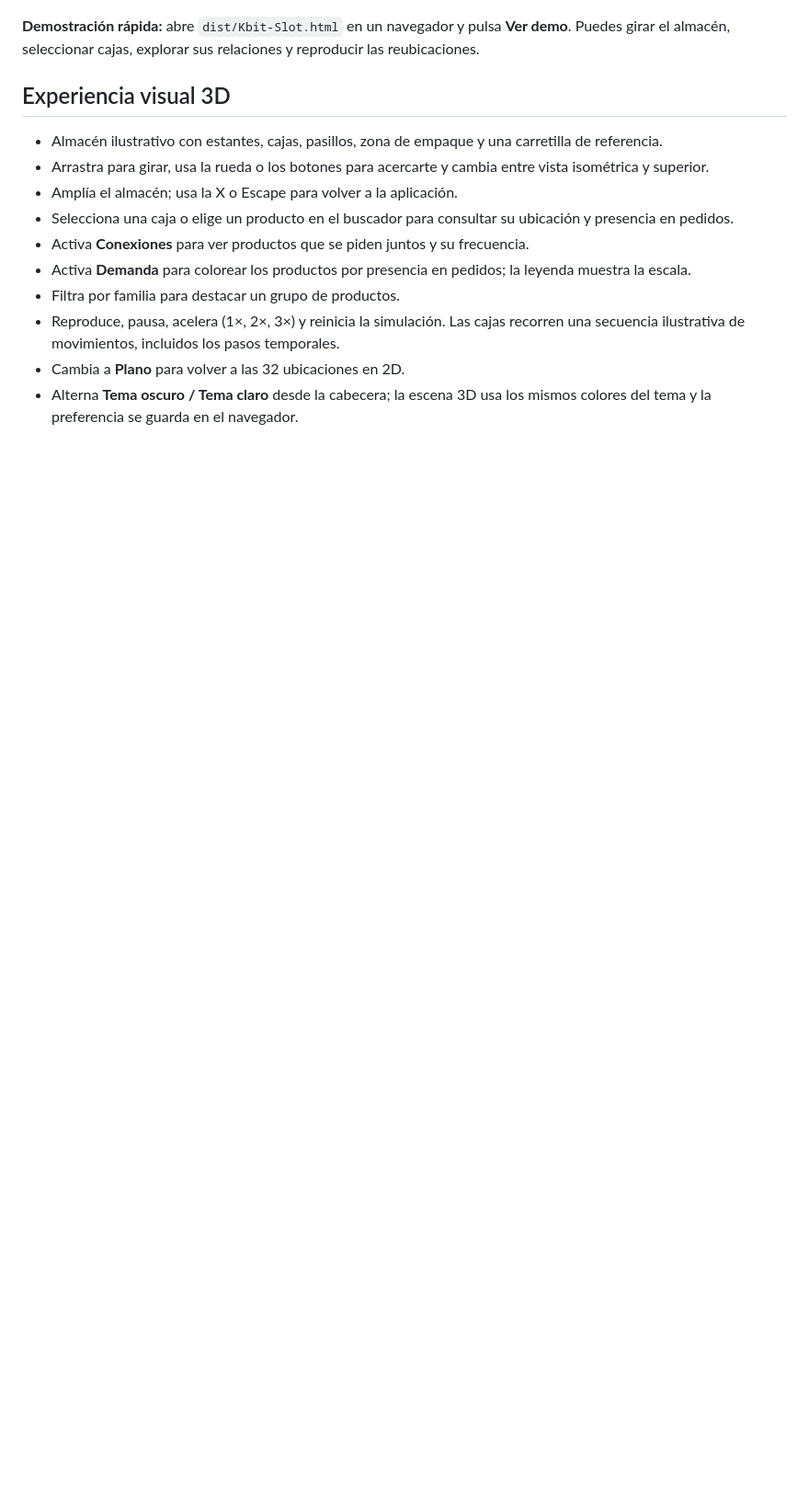
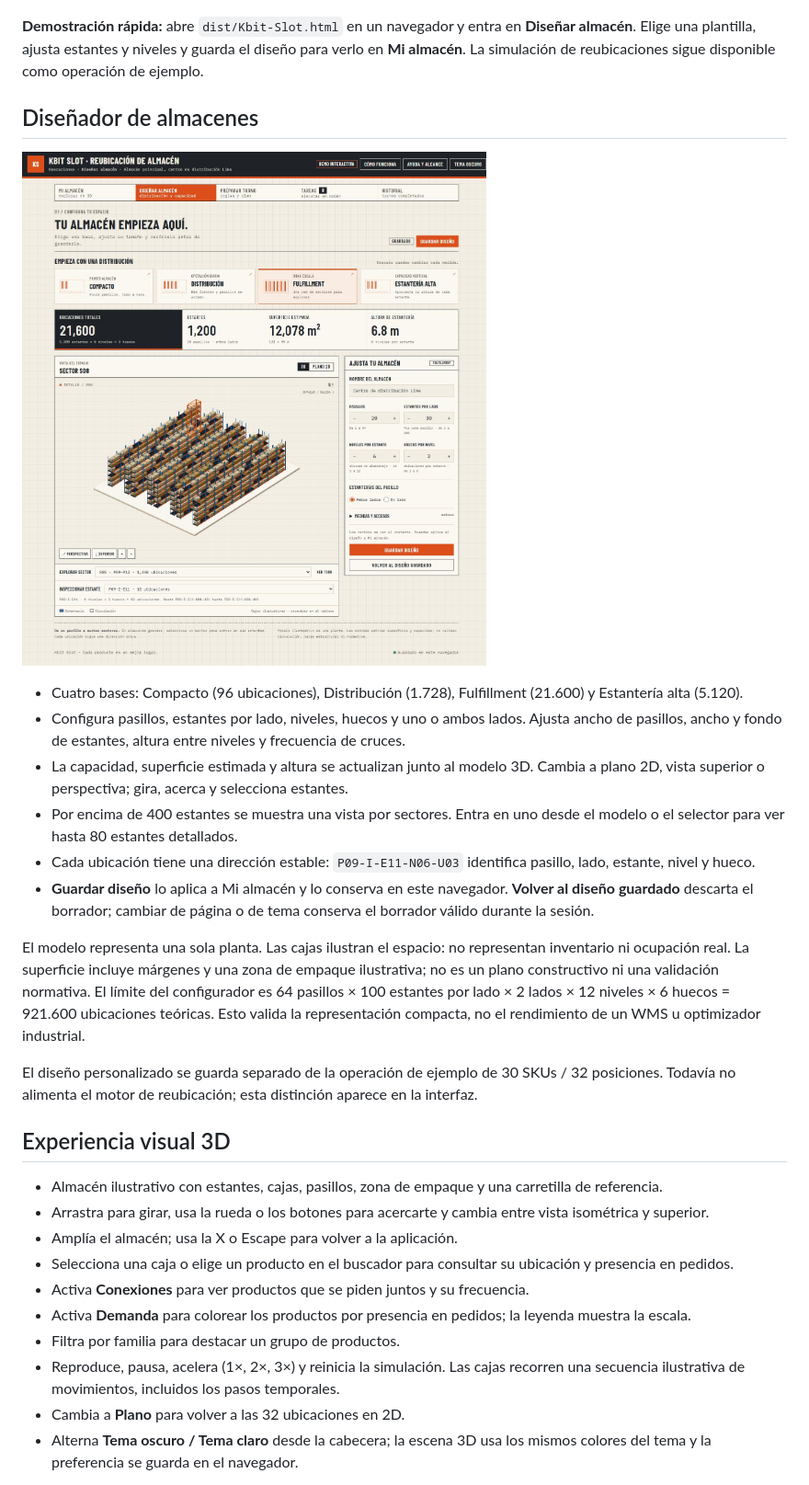
Before and after one commit to kbit-ibm/kbit-slot, a Markdown page: README.md, the part around one of its changes. Shown at 92% size. Drawn GitHub-style; pictures changed too: docs/designer.png (added); blank space fills up the shorter version.

Commit message:
Add visual warehouse designer with sector previews

```diff
--- a/README.md
+++ b/README.md
@@ -4,7 +4,22 @@ Prototipo personal de software para explorar un almacén en 3D, simular reubicac
 
 ![Vista interactiva de Kbit Slot](docs/preview.jpg)
 
-**Demostración rápida:** abre `dist/Kbit-Slot.html` en un navegador y pulsa **Ver demo**. Puedes girar el almacén, seleccionar cajas, explorar sus relaciones y reproducir las reubicaciones.
+**Demostración rápida:** abre `dist/Kbit-Slot.html` en un navegador y entra en **Diseñar almacén**. Elige una plantilla, ajusta estantes y niveles y guarda el diseño para verlo en **Mi almacén**. La simulación de reubicaciones sigue disponible como operación de ejemplo.
+
+## Diseñador de almacenes
+
+![Diseñador de almacenes con detalle de un sector](docs/designer.png)
+
+- Cuatro bases: Compacto (96 ubicaciones), Distribución (1.728), Fulfillment (21.600) y Estantería alta (5.120).
+- Configura pasillos, estantes por lado, niveles, huecos y uno o ambos lados. Ajusta ancho de pasillos, ancho y fondo de estantes, altura entre niveles y frecuencia de cruces.
+- La capacidad, superficie estimada y altura se actualizan junto al modelo 3D. Cambia a plano 2D, vista superior o perspectiva; gira, acerca y selecciona estantes.
+- Por encima de 400 estantes se muestra una vista por sectores. Entra en uno desde el modelo o el selector para ver hasta 80 estantes detallados.
+- Cada ubicación tiene una dirección estable: `P09-I-E11-N06-U03` identifica pasillo, lado, estante, nivel y hueco.
+- **Guardar diseño** lo aplica a Mi almacén y lo conserva en este navegador. **Volver al diseño guardado** descarta el borrador; cambiar de página o de tema conserva el borrador válido durante la sesión.
+
+El modelo representa una sola planta. Las cajas ilustran el espacio: no representan inventario ni ocupación real. La superficie incluye márgenes y una zona de empaque ilustrativa; no es un plano constructivo ni una validación normativa. El límite del configurador es 64 pasillos × 100 estantes por lado × 2 lados × 12 niveles × 6 huecos = 921.600 ubicaciones teóricas. Esto valida la representación compacta, no el rendimiento de un WMS u optimizador industrial.
+
+El diseño personalizado se guarda separado de la operación de ejemplo de 30 SKUs / 32 posiciones. Todavía no alimenta el motor de reubicación; esta distinción aparece en la interfaz.
 
 ## Experiencia visual 3D
 
```
Also changed, not shown: other parts of README.md (+4 -0 lines), QA.md (+21 -1 lines), docs/warehouse-scaling.md (added, +24 -0 lines), 12 other files.
